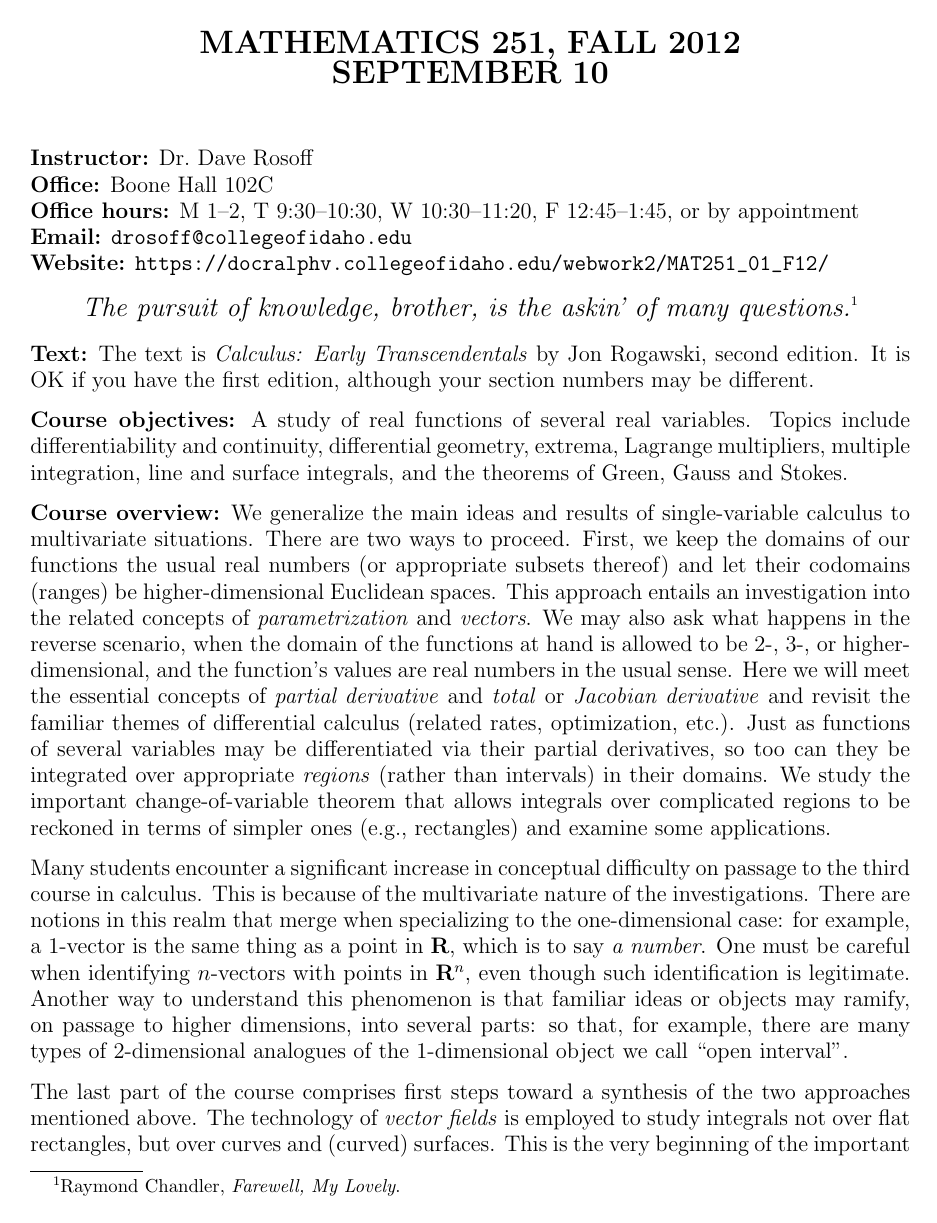
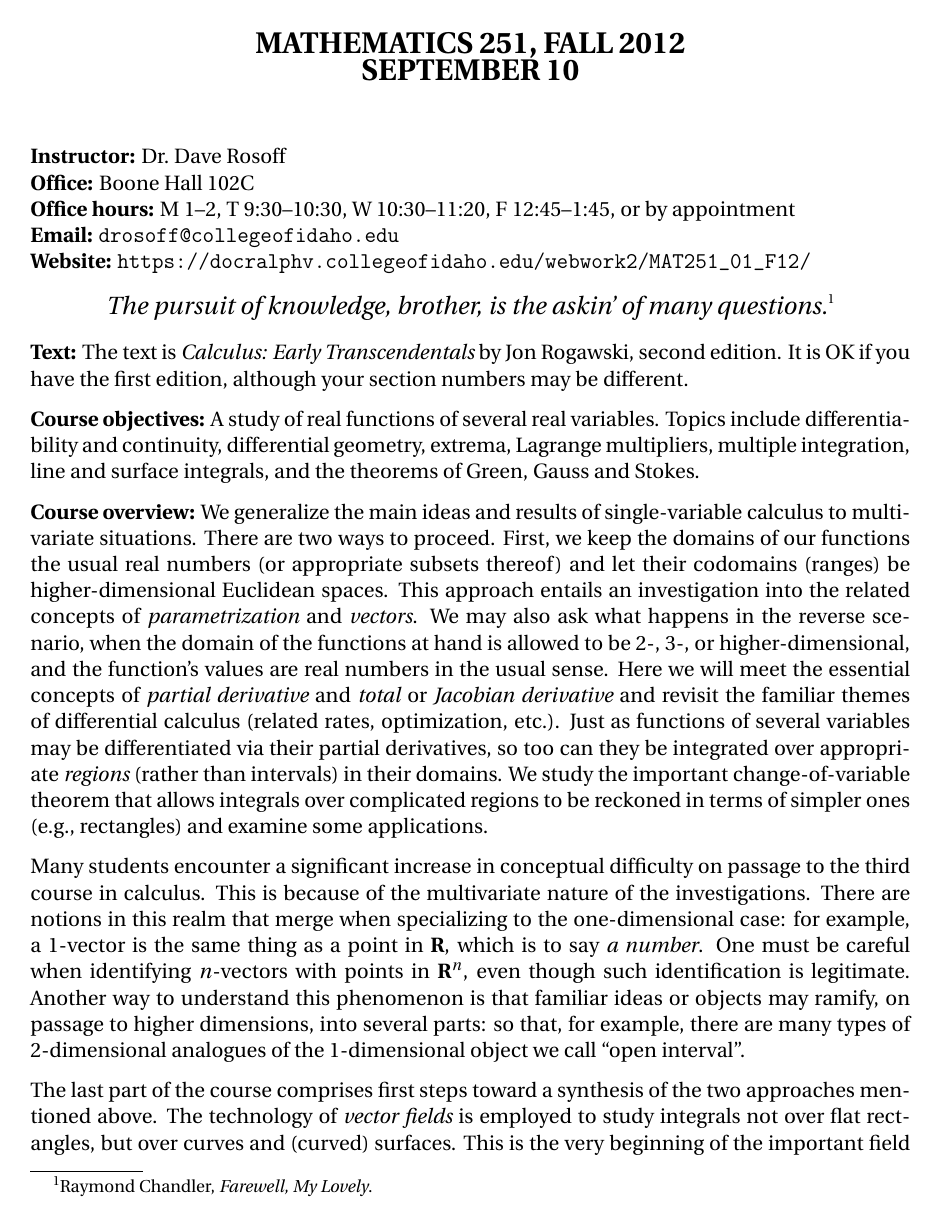
Before and after one commit to daverosoff/Math251ModelCourse, a LaTeX paper (syllabus.tex): page 1 of 4. Compiled offline with pdfLaTeX; a LaTeX package or settings file that is missing is left out.

Commit message:
Update syllabus layout

```diff
--- a/syllabus.tex
+++ b/syllabus.tex
@@ -1,5 +1,7 @@
 \documentclass[12pt,twoside]{amsart}
-\usepackage{graphicx,wrapfig,amsmath,amsthm,amssymb,latexsym}%,wrapfig,floatflt}
+\usepackage{graphicx,wrapfig,amsmath,amsthm}
+%,amssymb,latexsym}%,wrapfig,floatflt}
+\usepackage{MnSymbol,fourier}
 %\usepackage[matrix,arrow,cmtip,curve,dvips]{xy}
 \DeclareGraphicsExtensions{.png}
 \input{commands}
```
